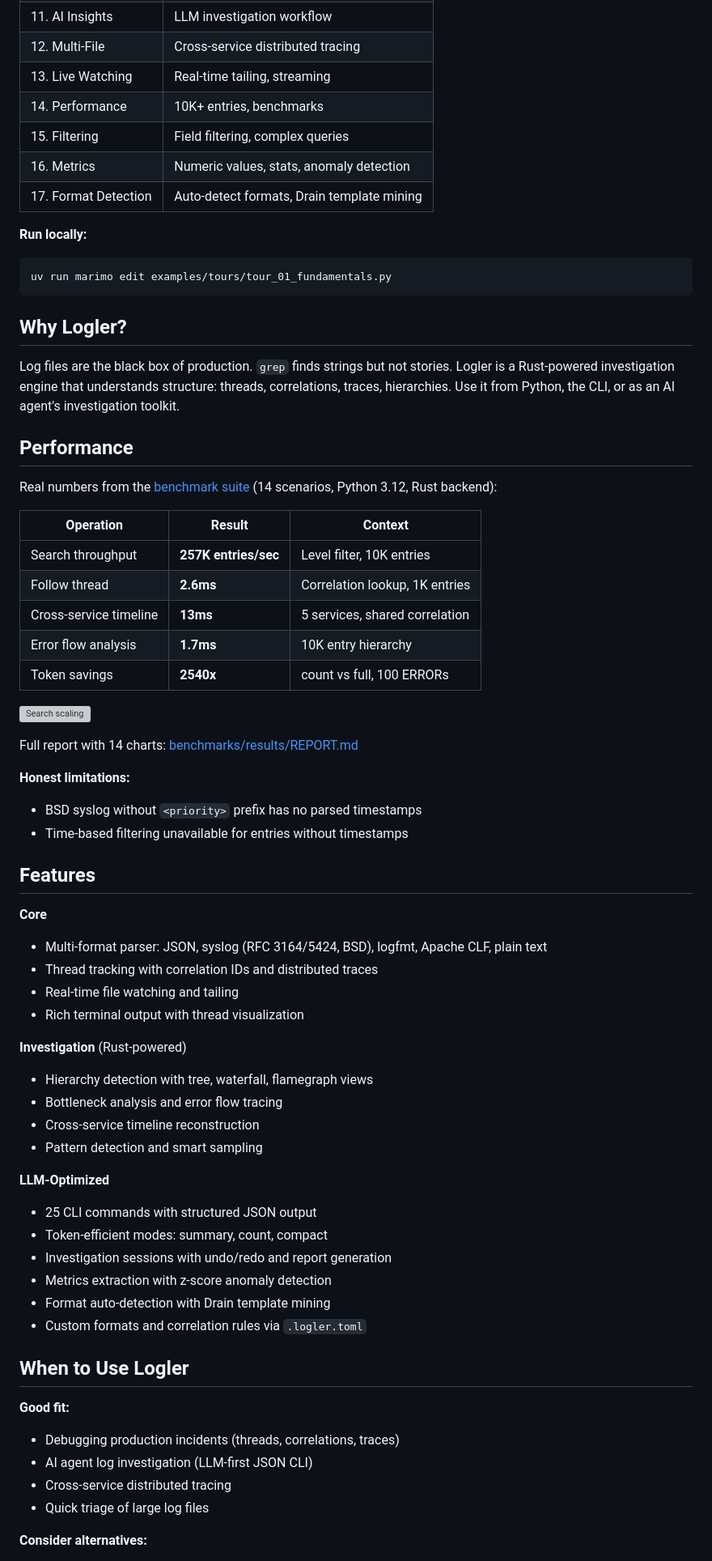
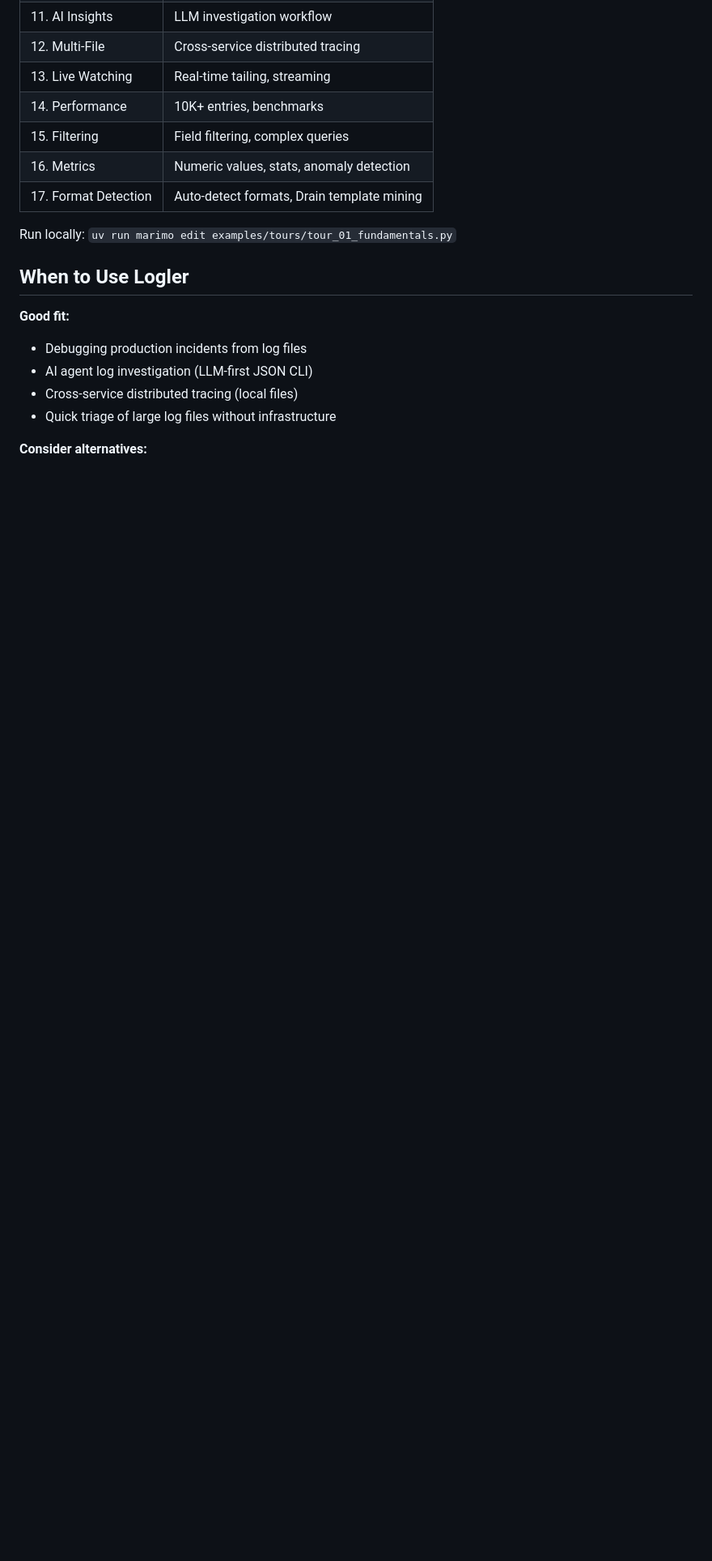
Before and after one commit to gabu-quest/logler, a Markdown page: README.md, the part around one of its changes. Shown at 81% size. Rendered like a GitHub page; folded sections open; blank space fills up the shorter version; grey boxes are pictures that could not be loaded.

````diff
--- a/README.md
+++ b/README.md
@@ -101,69 +254,15 @@ self-contained with sample data -- no external files needed.
 
 </details>
 
-**Run locally:**
-
-```bash
-uv run marimo edit examples/tours/tour_01_fundamentals.py
-```
-
-## Why Logler?
-
-Log files are the black box of production. `grep` finds strings but not stories.
-Logler is a Rust-powered investigation engine that understands structure: threads,
-correlations, traces, hierarchies. Use it from Python, the CLI, or as an AI agent's
-investigation toolkit.
-
-## Performance
-
-Real numbers from the [benchmark suite](benchmarks/results/REPORT.md)
-(14 scenarios, Python 3.12, Rust backend):
-
-| Operation | Result | Context |
-|-----------|--------|---------|
-| Search throughput | **257K entries/sec** | Level filter, 10K entries |
-| Follow thread | **2.6ms** | Correlation lookup, 1K entries |
-| Cross-service timeline | **13ms** | 5 services, shared correlation |
-| Error flow analysis | **1.7ms** | 10K entry hierarchy |
-| Token savings | **2540x** | count vs full, 100 ERRORs |
-
-![Search scaling](benchmarks/results/charts/01_search_scaling.svg)
-
-Full report with 14 charts: [benchmarks/results/REPORT.md](benchmarks/results/REPORT.md)
-
-**Honest limitations:**
-- BSD syslog without `<priority>` prefix has no parsed timestamps
-- Time-based filtering unavailable for entries without timestamps
-
-## Features
-
-**Core**
-- Multi-format parser: JSON, syslog (RFC 3164/5424, BSD), logfmt, Apache CLF, plain text
-- Thread tracking with correlation IDs and distributed traces
-- Real-time file watching and tailing
-- Rich terminal output with thread visualization
-
-**Investigation** (Rust-powered)
-- Hierarchy detection with tree, waterfall, flamegraph views
-- Bottleneck analysis and error flow tracing
-- Cross-service timeline reconstruction
-- Pattern detection and smart sampling
-
-**LLM-Optimized**
-- 25 CLI commands with structured JSON output
-- Token-efficient modes: summary, count, compact
-- Investigation sessions with undo/redo and report generation
-- Metrics extraction with z-score anomaly detection
-- Format auto-detection with Drain template mining
-- Custom formats and correlation rules via `.logler.toml`
+Run locally: `uv run marimo edit examples/tours/tour_01_fundamentals.py`
 
 ## When to Use Logler
 
 **Good fit:**
-- Debugging production incidents (threads, correlations, traces)
+- Debugging production incidents from log files
 - AI agent log investigation (LLM-first JSON CLI)
-- Cross-service distributed tracing
-- Quick triage of large log files
+- Cross-service distributed tracing (local files)
+- Quick triage of large log files without infrastructure
 
 **Consider alternatives:**
 - Need log aggregation/storage: ELK, Loki, Datadog
````
Also changed, not shown: other parts of README.md (+182 -157 lines).
